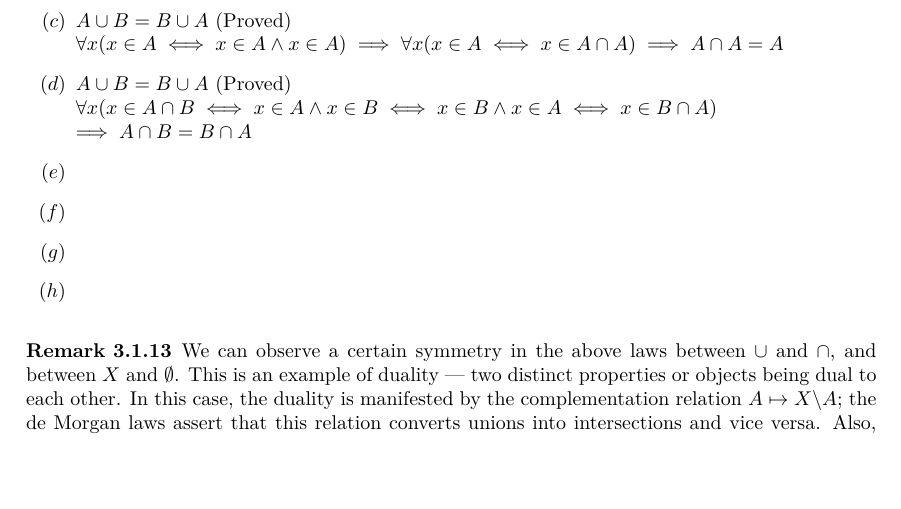
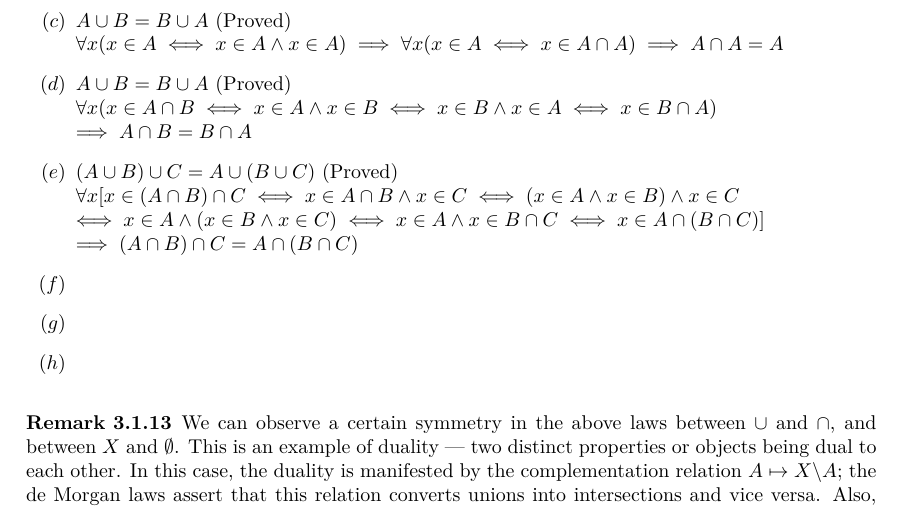
Before and after one commit to Phaedrus-Z/Logic-Sets-N-ZandQ, a LaTeX book (Logic,Sets,N,ZandQ.tex): part of page 13 of 42, cut so that both start at the same text, the shorter picture padded with empty space. Compiled offline with XeLaTeX.

Commit message:
Updated 24/10/17

```diff
--- a/Logic,Sets,N,ZandQ.tex
+++ b/Logic,Sets,N,ZandQ.tex
@@ -416,7 +416,8 @@
 					$\forall x(x\in A\iff x\in A\land x\in A)\implies\forall x(x\in A\iff x\in A\cap A)\implies A\cap A=A$
 					\item[$(d)$] $A\cup B=B\cup A$ (Proved)\\
 					$\forall x(x\in A\cap B\iff x\in A\land x\in B\iff x\in B\land x\in A\iff x\in B\cap A)\\\implies A\cap B= B\cap A$
-					\item[$(e)$]
+					\item[$(e)$] $(A\cup B)\cup C=A\cup(B\cup C)$ (Proved)\\
+					$\forall x[x\in (A\cap B)\cap C\iff x\in A\cap B\land x\in C\iff (x\in A\land x\in B)\land x\in C\\\iff x\in A\land (x\in B\land x\in C)\iff x\in A\land x\in B\cap C\iff x\in A\cap(B\cap C)]\\\implies (A\cap B)\cap C=A\cap(B\cap C)$
 					\item[$(f)$]
 					\item[$(g)$]
 					\item[$(h)$]
```
Also changed, not shown: Logic,Sets,N,ZandQ.pdf, Logic,Sets,N,ZandQ.tex (2 more changed lines), 2 other files.
